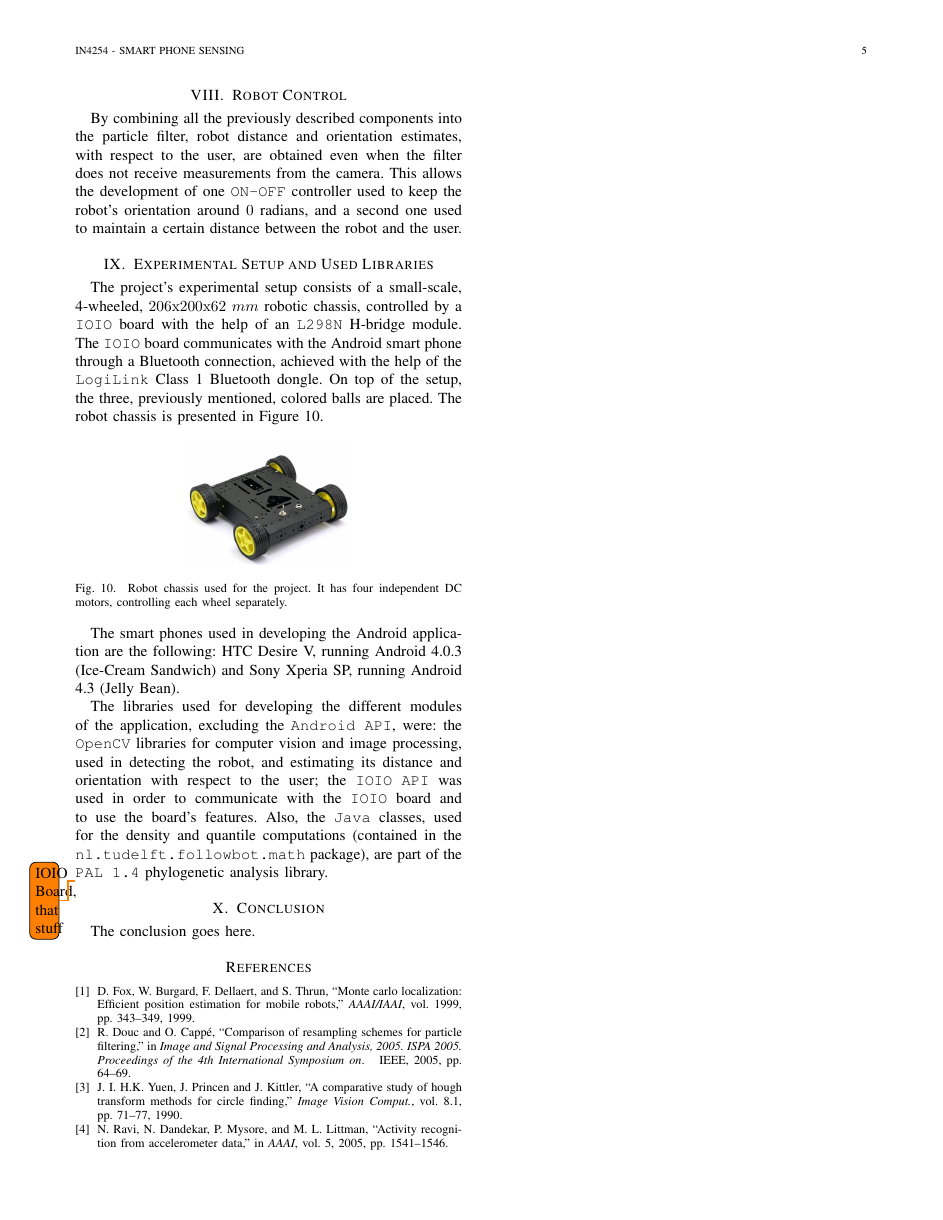
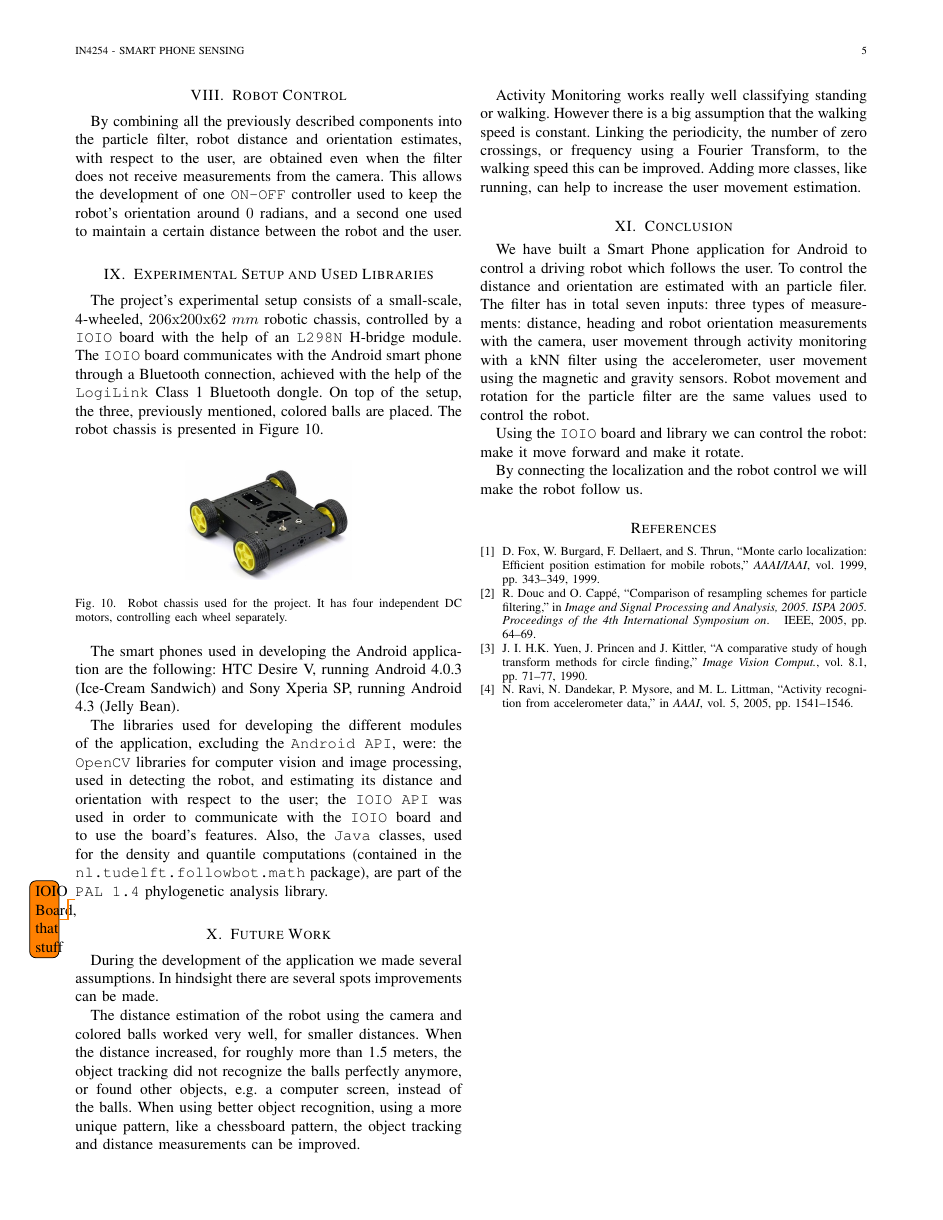
Before and after one commit to arian/smartphonesensing, a LaTeX paper (report/report.tex): page 5 of 5. Compiled offline with pdfLaTeX.

Commit message:
Conclusion / future work

```diff
--- a/report/report.tex
+++ b/report/report.tex
@@ -406,9 +406,41 @@ The libraries used for developing the different modules of the application, excl
 
 \todo{IOIO Board, that stuff}
 
+\section{Future Work}
+
+During the development of the application we made several assumptions. In
+hindsight there are several spots improvements can be made.
+
+The distance estimation of the robot using the camera and colored balls worked
+very well, for smaller distances. When the distance increased, for roughly
+more than 1.5 meters, the object tracking did not recognize the balls perfectly
+anymore, or found other objects, e.g.\ a computer screen, instead of the balls.
+When using better object recognition, using a more unique pattern, like a
+chessboard pattern, the object tracking and distance measurements can be improved.
+
+Activity Monitoring works really well classifying standing or walking. However
+there is a big assumption that the walking speed is constant. Linking the
+periodicity, the number of zero crossings, or frequency using a Fourier
+Transform, to the walking speed this can be improved. Adding more classes,
+like running, can help to increase the user movement estimation.
 
 \section{Conclusion}
-The conclusion goes here.
+
+We have built a Smart Phone application for Android to control a driving robot
+which follows the user. To control the distance and orientation are estimated
+with an particle filer. The filter has in total seven inputs: three types of
+measurements: distance, heading and robot orientation measurements with the
+camera, user movement through activity monitoring with a kNN filter using
+the accelerometer, user movement using the magnetic and gravity sensors. Robot
+movement and rotation for the particle filter are the same values used to
+control the robot.
+
+Using the \texttt{IOIO} board and library we can control the robot: make it
+move forward and make it rotate.
+
+By connecting the localization and the robot control we will make the robot
+follow us.
+
 
 \bibliographystyle{IEEEtran}
 \bibliography{report}
```
Also changed, not shown: report/report.tex (12 more changed lines).
